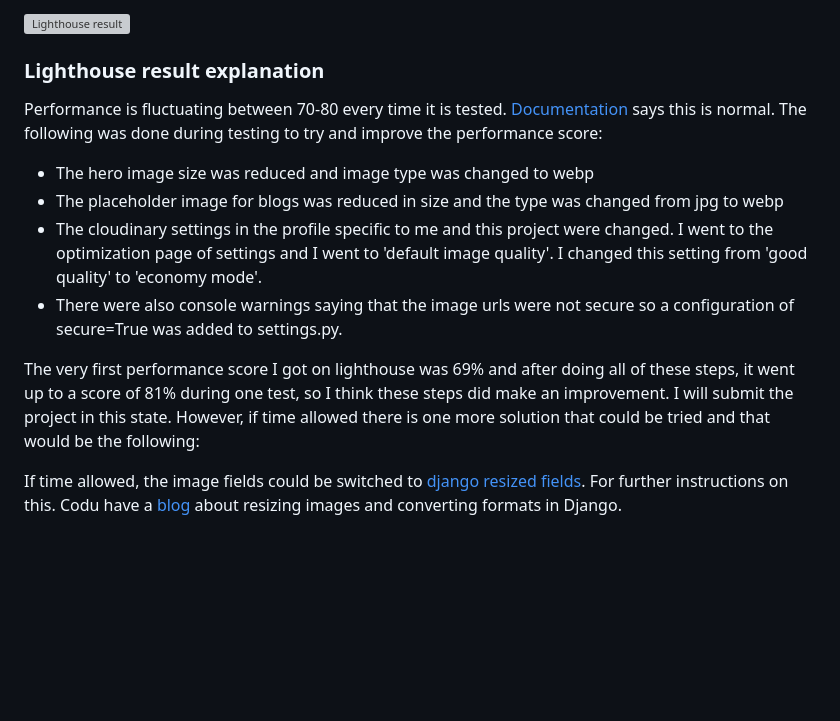
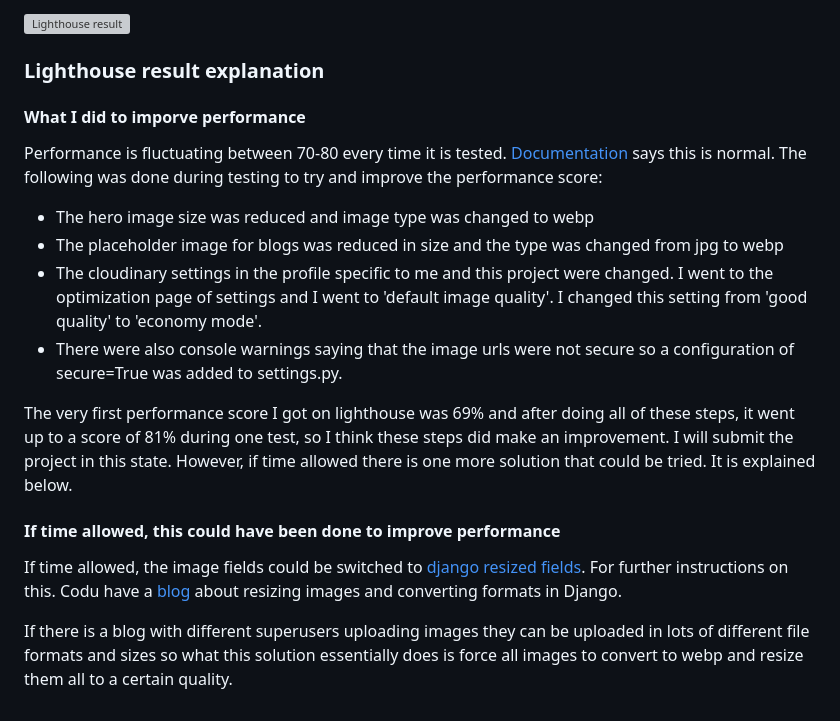
Before and after one commit to KSDunne/statement_beauty, a Markdown page: TESTING.md, the part around the change. Drawn GitHub-style; blank space fills up the shorter version; grey boxes are pictures that could not be loaded.

Commit message:
Explain what django resized fields do

```diff
--- a/TESTING.md
+++ b/TESTING.md
@@ -99,6 +99,8 @@ I have explained below how I tried to improve this score and other ways it could
 
 ### Lighthouse result explanation
 
+#### What I did to imporve performance
+
 Performance is fluctuating between 70-80 every time it is tested. [Documentation](https://developer.chrome.com/docs/lighthouse/performance/performance-scoring/#fluctuations) says this is normal. The following was done during testing to try and improve the performance score:
 
 - The hero image size was reduced and image type was changed to webp
@@ -106,6 +108,10 @@ Performance is fluctuating between 70-80 every time it is tested. [Documentation
 - The cloudinary settings in the profile specific to me and this project were changed. I went to the optimization page of settings and I went to 'default image quality'. I changed this setting from 'good quality' to 'economy mode'.
 - There were also console warnings saying that the image urls were not secure so a configuration of secure=True was added to settings.py.
 
-The very first performance score I got on lighthouse was 69% and after doing all of these steps, it went up to a score of 81% during one test, so I think these steps did make an improvement. I will submit the project in this state. However, if time allowed there is one more solution that could be tried and that would be the following:
+The very first performance score I got on lighthouse was 69% and after doing all of these steps, it went up to a score of 81% during one test, so I think these steps did make an improvement. I will submit the project in this state. However, if time allowed there is one more solution that could be tried. It is explained below.
+
+#### If time allowed, this could have been done to improve performance
 
 If time allowed, the image fields could be switched to [django resized fields](https://pypi.org/project/django-resized/). For further instructions on this. Codu have a [blog](https://www.codu.co/articles/resizing-images-and-converting-formats-in-django-1rj9kdho) about resizing images and converting formats in Django.
+
+If there is a blog with different superusers uploading images they can be uploaded in lots of different file formats and sizes so what this solution essentially does is force all images to convert to webp and resize them all to a certain quality.
```
